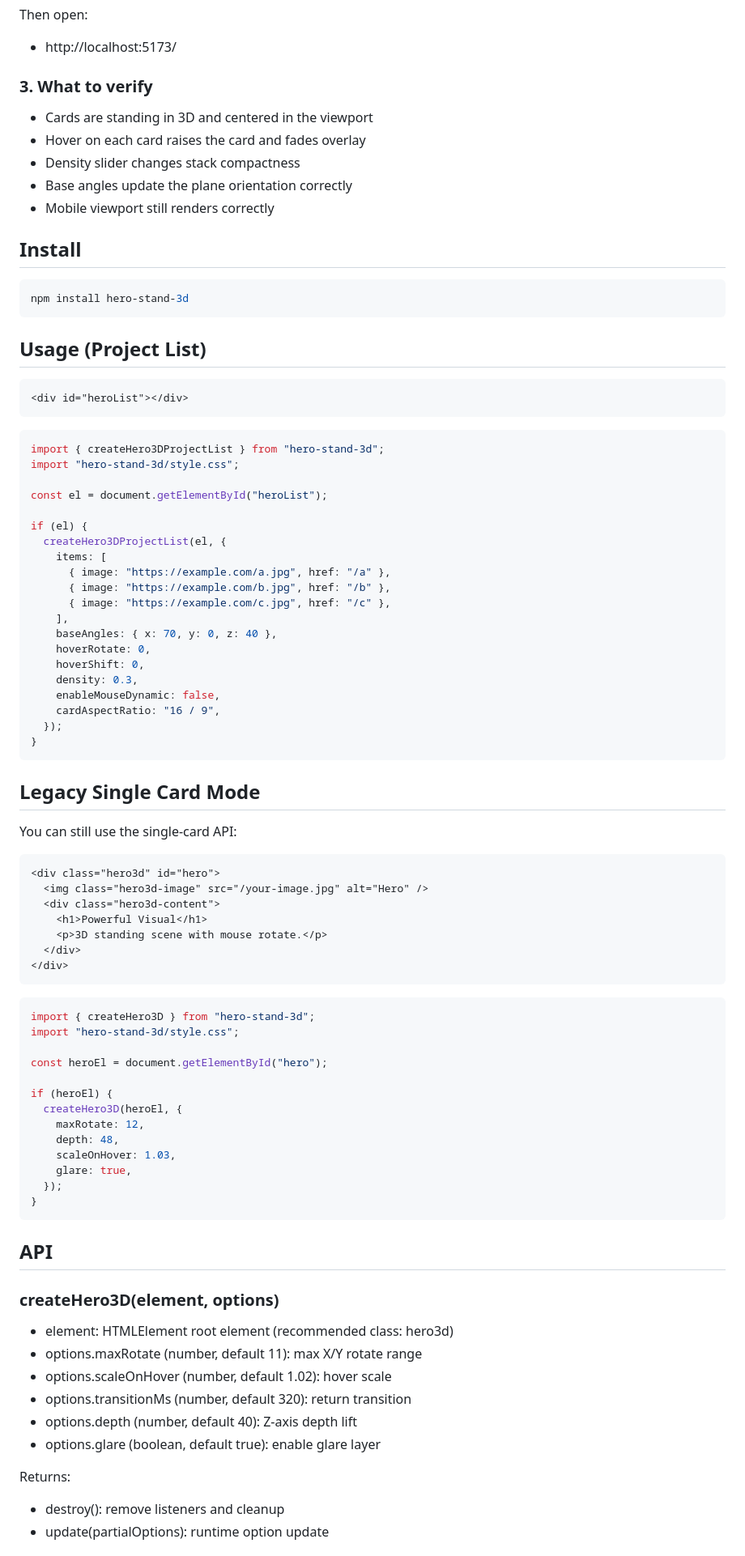
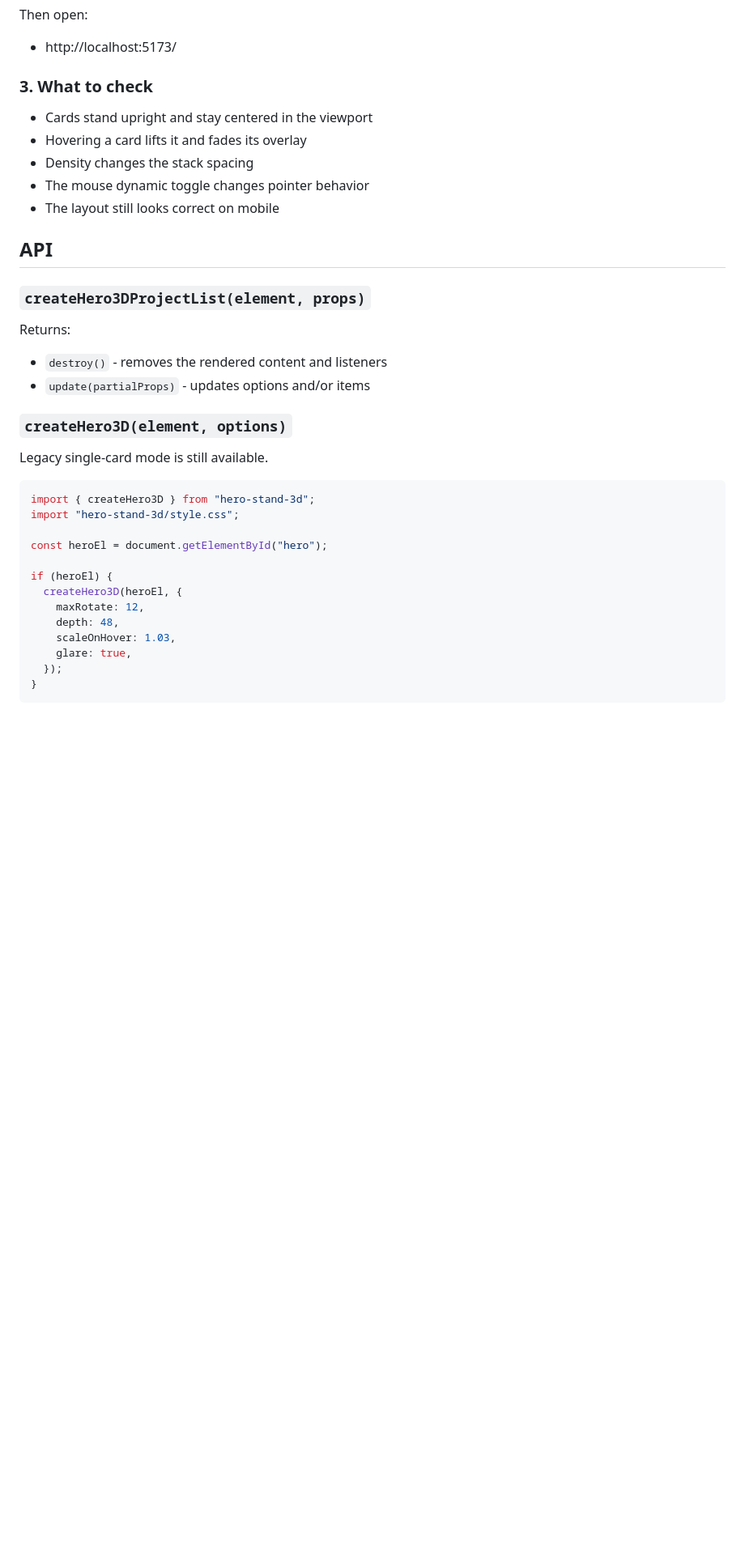
Before and after one commit to Peja016/3d-card-hero, a Markdown page: README.md, the part around one of its changes. Shown at 81% size. GitHub-like rendering; blank space fills up the shorter version.

````diff
--- a/README.md
+++ b/README.md
@@ -29,62 +91,26 @@ Then open:
 
 - http://localhost:5173/
 
-### 3. What to verify
+### 3. What to check
 
-- Cards are standing in 3D and centered in the viewport
-- Hover on each card raises the card and fades overlay
-- Density slider changes stack compactness
-- Base angles update the plane orientation correctly
-- Mobile viewport still renders correctly
+- Cards stand upright and stay centered in the viewport
+- Hovering a card lifts it and fades its overlay
+- Density changes the stack spacing
+- The mouse dynamic toggle changes pointer behavior
+- The layout still looks correct on mobile
 
-## Install
+## API
 
-```bash
-npm install hero-stand-3d
-```
+### `createHero3DProjectList(element, props)`
 
-## Usage (Project List)
+Returns:
 
-```html
-<div id="heroList"></div>
-```
+- `destroy()` - removes the rendered content and listeners
+- `update(partialProps)` - updates options and/or items
 
-```ts
-import { createHero3DProjectList } from "hero-stand-3d";
-import "hero-stand-3d/style.css";
+### `createHero3D(element, options)`
 
-const el = document.getElementById("heroList");
-
-if (el) {
-  createHero3DProjectList(el, {
-    items: [
-      { image: "https://example.com/a.jpg", href: "/a" },
-      { image: "https://example.com/b.jpg", href: "/b" },
-      { image: "https://example.com/c.jpg", href: "/c" },
-    ],
-    baseAngles: { x: 70, y: 0, z: 40 },
-    hoverRotate: 0,
-    hoverShift: 0,
-    density: 0.3,
-    enableMouseDynamic: false,
-    cardAspectRatio: "16 / 9",
-  });
-}
-```
-
-## Legacy Single Card Mode
-
-You can still use the single-card API:
-
-```html
-<div class="hero3d" id="hero">
-  <img class="hero3d-image" src="/your-image.jpg" alt="Hero" />
-  <div class="hero3d-content">
-    <h1>Powerful Visual</h1>
-    <p>3D standing scene with mouse rotate.</p>
-  </div>
-</div>
-```
+Legacy single-card mode is still available.
 
 ```ts
 import { createHero3D } from "hero-stand-3d";
@@ -102,19 +128,3 @@ if (heroEl) {
 }
 ```
 
-## API
-
-### createHero3D(element, options)
-
-- element: HTMLElement root element (recommended class: hero3d)
-- options.maxRotate (number, default 11): max X/Y rotate range
-- options.scaleOnHover (number, default 1.02): hover scale
-- options.transitionMs (number, default 320): return transition
-- options.depth (number, default 40): Z-axis depth lift
-- options.glare (boolean, default true): enable glare layer
-
-Returns:
-
-- destroy(): remove listeners and cleanup
-- update(partialOptions): runtime option update
-
````
Also changed, not shown: other parts of README.md (+74 -40 lines).
